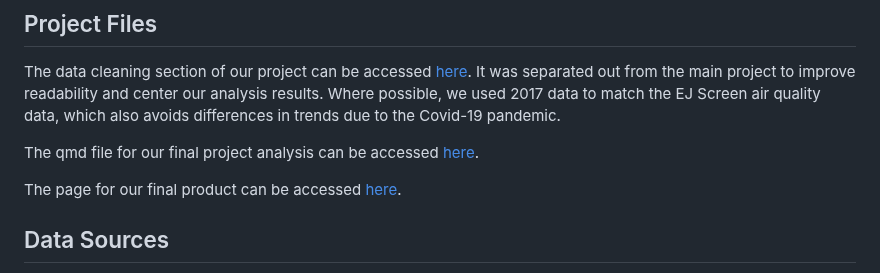
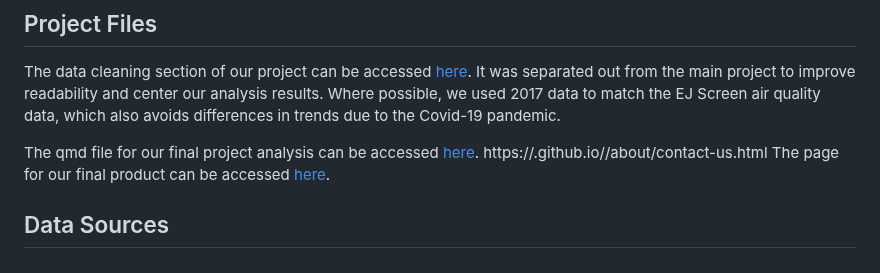
Before and after one commit to KPrimrose13/finalproject, a Markdown page: README.md, the part around the change. Drawn GitHub-style.

```diff
--- a/README.md
+++ b/README.md
@@ -9,8 +9,8 @@ Motivating Question: Can we use the tools learned in this course to delve into a
 The data cleaning section of our project can be accessed [here](https://github.com/KPrimrose13/finalproject/blob/eaf53bac9ae6c3d7c1254675be14ca839dc25c0f/TransitDataCleaning.R). It was separated out from the main project to improve readability and center our analysis results. Where possible, we used 2017 data to match the EJ Screen air quality data, which also avoids differences in trends due to the Covid-19 pandemic.
 
 The qmd file for our final project analysis can be accessed [here](https://github.com/KPrimrose13/finalproject/finalproject.qmd).
-
-The page for our final product can be accessed [here](https://github.com/KPrimrose13/finalproject/finalproject.html).
+https://<user>.github.io/<repository>/about/contact-us.html
+The page for our final product can be accessed [here](https://kprimrose13.github.io/finalproject/finalproject.html).
 
 ## Data Sources
 
```
